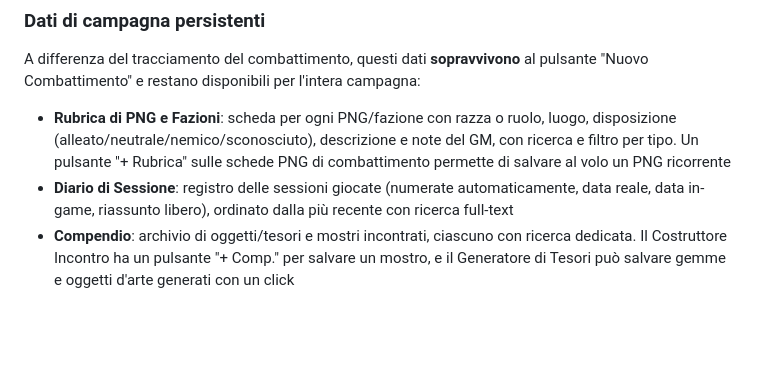
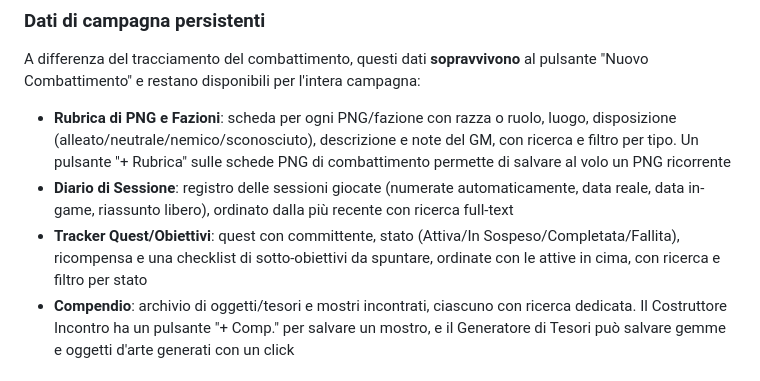
Before and after one commit to brandonpacca/dnd-web-gamemaster-screen, a Markdown page: README.md, the part around the change. GitHub-like rendering; blank space fills up the shorter version.

Commit message:
Update README with quest/objectives tracker
Co-Authored-By: Claude Sonnet 5 <noreply@anthropic.com>
Claude-Session: https://claude.ai/code/session_01QBMfz75Fpe2Xw4yHG8gxRV

```diff
--- a/README.md
+++ b/README.md
@@ -29,6 +29,7 @@ Tutti i dati vengono salvati automaticamente nel `localStorage` del browser: nes
 A differenza del tracciamento del combattimento, questi dati **sopravvivono** al pulsante "Nuovo Combattimento" e restano disponibili per l'intera campagna:
 - **Rubrica di PNG e Fazioni**: scheda per ogni PNG/fazione con razza o ruolo, luogo, disposizione (alleato/neutrale/nemico/sconosciuto), descrizione e note del GM, con ricerca e filtro per tipo. Un pulsante "+ Rubrica" sulle schede PNG di combattimento permette di salvare al volo un PNG ricorrente
 - **Diario di Sessione**: registro delle sessioni giocate (numerate automaticamente, data reale, data in-game, riassunto libero), ordinato dalla più recente con ricerca full-text
+- **Tracker Quest/Obiettivi**: quest con committente, stato (Attiva/In Sospeso/Completata/Fallita), ricompensa e una checklist di sotto-obiettivi da spuntare, ordinate con le attive in cima, con ricerca e filtro per stato
 - **Compendio**: archivio di oggetti/tesori e mostri incontrati, ciascuno con ricerca dedicata. Il Costruttore Incontro ha un pulsante "+ Comp." per salvare un mostro, e il Generatore di Tesori può salvare gemme e oggetti d'arte generati con un click
 
 ### Backup
```
